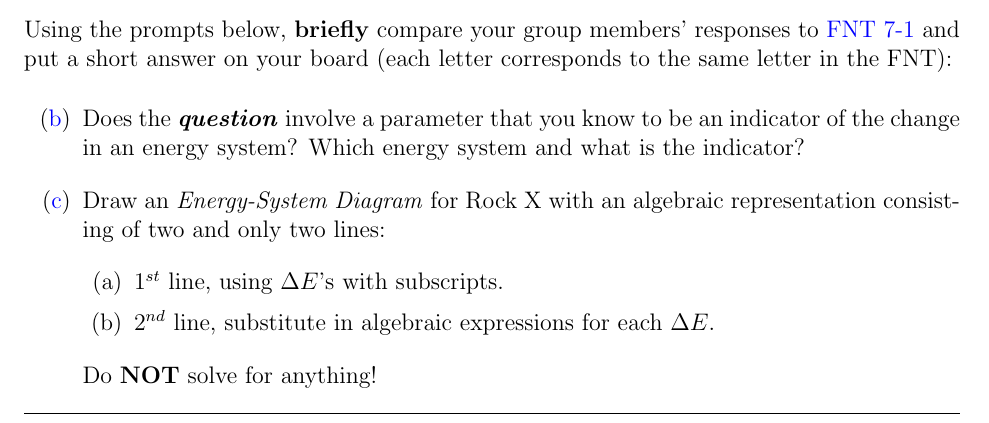
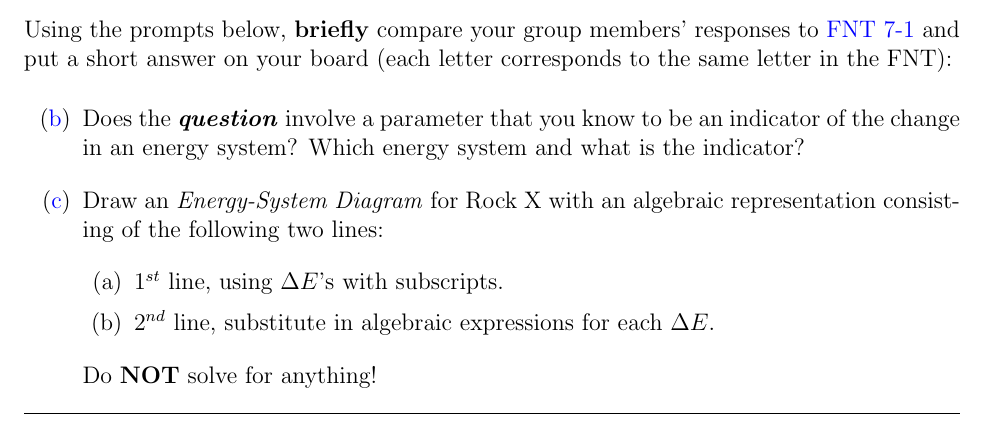
Before and after one commit to adeich/2A-lab-manual-2016-summer-update, a LaTeX thesis (TeX Files/2016 Spring 2A Manual.tex, which reads TeX Files/U2/act2.1.3.tex): part of page 50 of 136, cut so that both start at the same text. Compiled offline with pdfLaTeX.

Commit message:
Fixed more words.

```diff
--- a/TeX Files/U2/act2.1.3.tex
+++ b/TeX Files/U2/act2.1.3.tex
@@ -24,7 +24,7 @@
 \begin{enumerate}
 	\item[\eqref{fnt211-1b}]	Does the \textbf{\em question} involve a parameter that you know to be an indicator of the change in an energy system?  Which energy system and what is the indicator?
 
-	\item[\eqref{fnt211-1c}]	Draw an \EnergyDiagram{} for Rock X with an algebraic representation consisting of two and only two lines:
+	\item[\eqref{fnt211-1c}]	Draw an \EnergyDiagram{} for Rock X with an algebraic representation consisting of the following two lines:
 	\begin{enumerate}
 		\item $1^{st}$ line, using $\Delta E$'s with subscripts.
 		\item $2^{nd}$ line, substitute in algebraic expressions for each $\Delta E$.
```
Also changed, not shown: TeX Files/2016 Spring 2A Manual.pdf, 1 other file.
